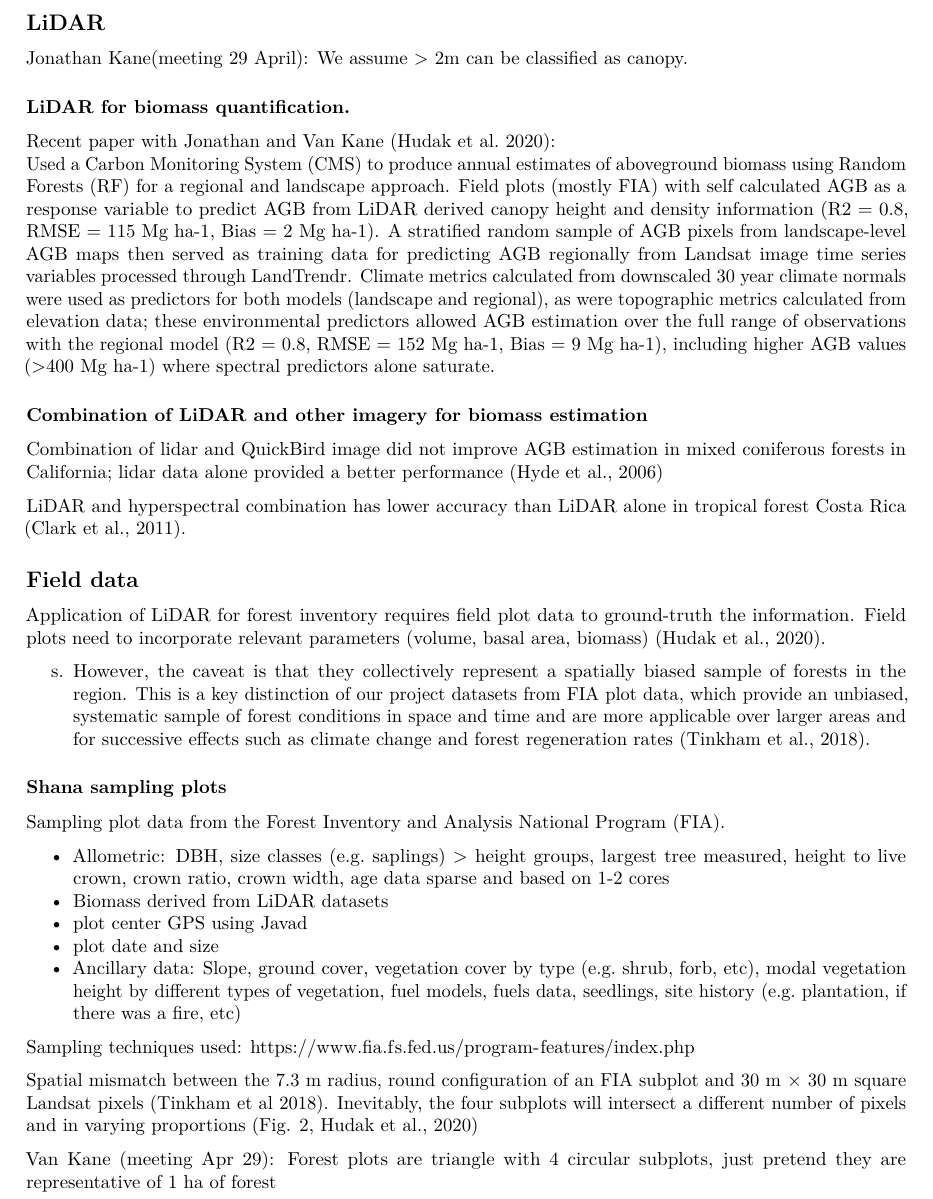
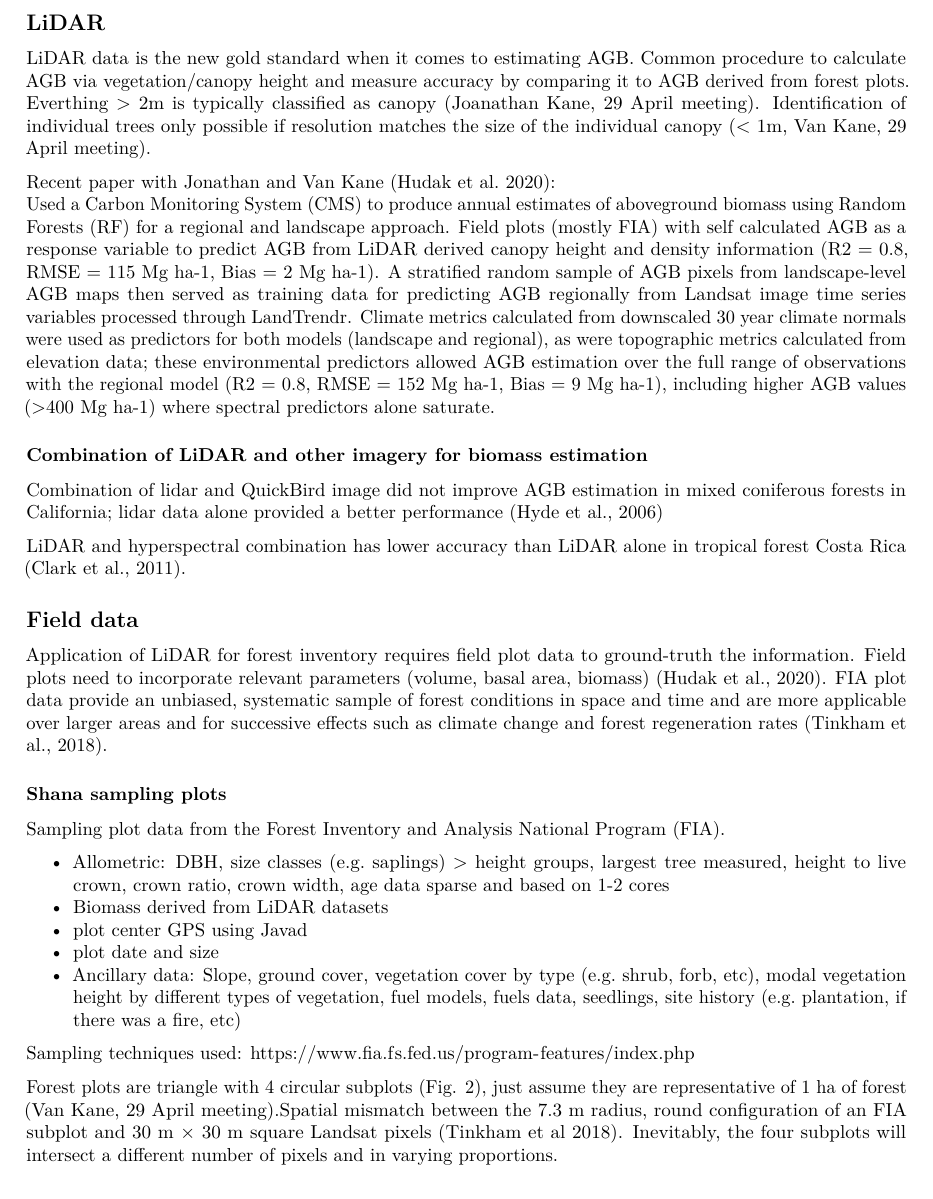
Before and after one commit to dragonfly-science/csm-test, an R Markdown document (main.Rmd): part of page 4 of 11 before the commit and part of page 4 of 12 after it, cut so that both start at the same text. Rendered offline with R 4.5, knitr and Pandoc, then LaTeX, with nearby package versions.

Commit message:
added paper, cleanup

```diff
--- a/main.Rmd
+++ b/main.Rmd
@@ -95,10 +95,8 @@ Bamboo forest in China: Seasonality, different growth phenomena in different yea
 
 ## LiDAR
 
-Jonathan Kane(meeting 29 April):
-We assume > 2m can be classified as canopy.
+LiDAR data is the new gold standard when it comes to estimating AGB. Common procedure to calculate AGB via vegetation/canopy height and measure accuracy by comparing it to AGB derived from forest plots. Everthing > 2m is typically classified as canopy (Joanathan Kane, 29 April meeting). Identification of individual trees only possible if resolution matches the size of the individual canopy (< 1m, Van Kane, 29 April meeting).
 
-### LiDAR for biomass quantification.
 
 Recent paper with Jonathan and Van Kane (Hudak et al. 2020):
 \
@@ -115,16 +113,8 @@ LiDAR and hyperspectral combination has lower accuracy than LiDAR alone in tropi
 
 ## Field data
 
+Application of LiDAR for forest inventory requires field plot data to ground-truth the information. Field plots need to incorporate relevant parameters (volume, basal area, biomass) (Hudak et al., 2020). FIA plot data provide an unbiased, systematic sample of forest conditions in space and time and are more applicable over larger areas and for successive effects such as climate change and forest regeneration rates (Tinkham et al., 2018).
 
-
-Application of LiDAR for forest inventory requires field plot data to ground-truth the information. Field plots need to incorporate relevant parameters (volume, basal area, biomass) (Hudak et al., 2020).
-
-
-s. However, the caveat is that they collectively represent a spatially biased sample of forests
-in the region. This is a key distinction of our project datasets from FIA plot data, which provide an
-unbiased, systematic sample of forest conditions in space and time and are more applicable over larger areas and for successive effects such as climate change and forest regeneration rates (Tinkham et al., 2018).
-
-#####################
 ### Shana sampling plots
 
 Sampling plot data from the Forest Inventory and Analysis National Program (FIA).
@@ -137,7 +127,5 @@ Sampling plot data from the Forest Inventory and Analysis National Program (FIA)
 
 Sampling techniques used: https://www.fia.fs.fed.us/program-features/index.php
 
-Spatial mismatch between the 7.3 m radius, round configuration of an FIA subplot and 30 m × 30 m square Landsat pixels (Tinkham et al 2018). Inevitably, the four subplots will intersect a different number of pixels and in varying proportions (Fig. 2, Hudak et al., 2020)
+Forest plots are triangle with 4 circular subplots (Fig. 2), just assume they are representative of 1 ha of forest (Van Kane, 29 April meeting).Spatial mismatch between the 7.3 m radius, round configuration of an FIA subplot and 30 m × 30 m square Landsat pixels (Tinkham et al 2018). Inevitably, the four subplots will intersect a different number of pixels and in varying proportions.
 
-Van Kane (meeting Apr 29):
-Forest plots are triangle with 4 circular subplots, just pretend they are representative of 1 ha of forest
```
Also changed, not shown: main.pdf, main.Rmd (20 more changed lines).
